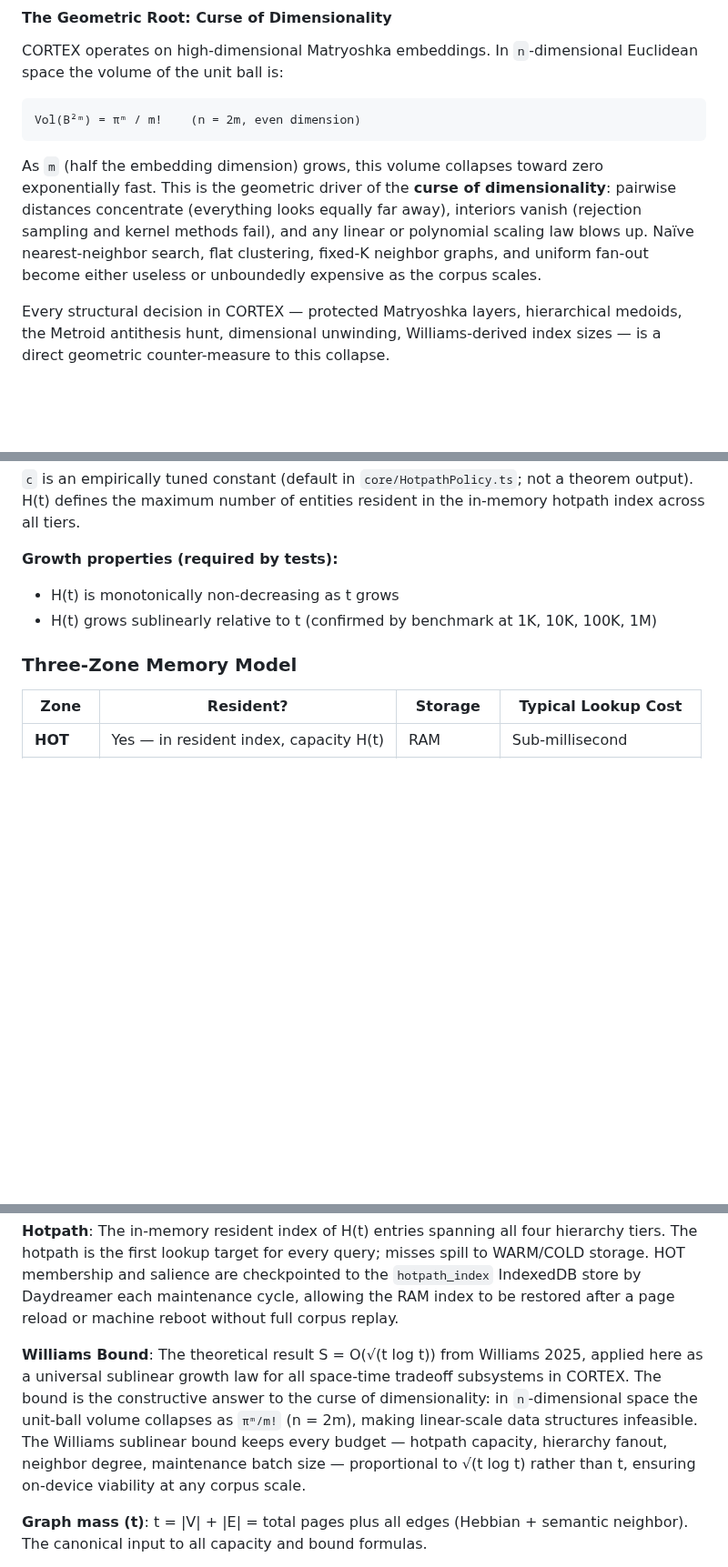
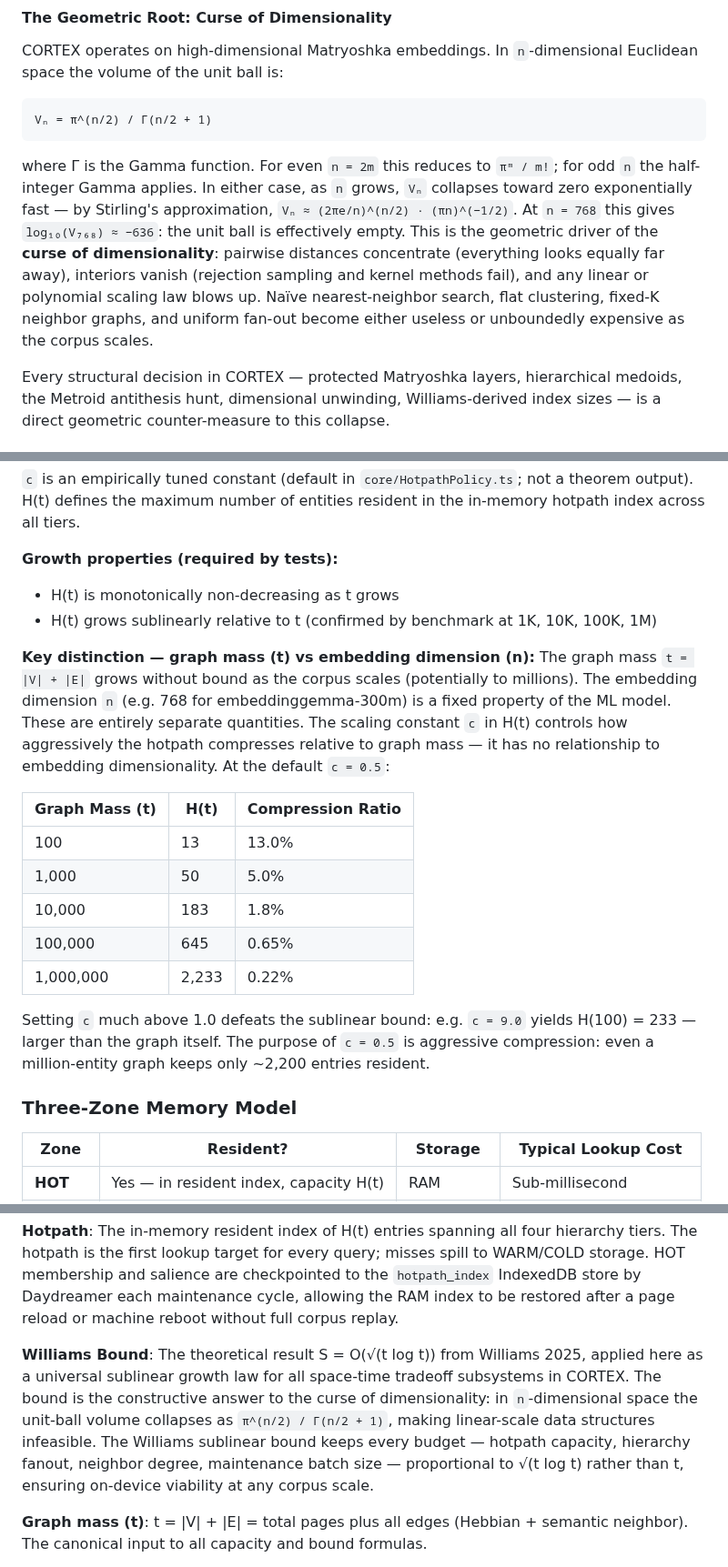
Before and after one commit to devlux76/cortex, a Markdown page: DESIGN.md, 3 parts joined by grey strips. Shown at 91% size. Drawn GitHub-style; blank space fills up the shorter version.

Commit message:
DESIGN.md v1.3: fix hypersphere equation to canonical form, add graph mass vs embedding dimension clarification, add Daydreamer scheduling invariant
Co-authored-by: devlux76 <86517969+devlux76@users.noreply.github.com>

````diff
--- a/DESIGN.md
+++ b/DESIGN.md
@@ -288,10 +288,10 @@ This mechanism enables **distributed learning without hallucination**: the syste
 CORTEX operates on high-dimensional Matryoshka embeddings. In `n`-dimensional Euclidean space the volume of the unit ball is:
 
 ```
-Vol(B²ᵐ) = πᵐ / m!    (n = 2m, even dimension)
+Vₙ = π^(n/2) / Γ(n/2 + 1)
 ```
 
-As `m` (half the embedding dimension) grows, this volume collapses toward zero exponentially fast. This is the geometric driver of the **curse of dimensionality**: pairwise distances concentrate (everything looks equally far away), interiors vanish (rejection sampling and kernel methods fail), and any linear or polynomial scaling law blows up. Naïve nearest-neighbor search, flat clustering, fixed-K neighbor graphs, and uniform fan-out become either useless or unboundedly expensive as the corpus scales.
+where Γ is the Gamma function. For even `n = 2m` this reduces to `πᵐ / m!`; for odd `n` the half-integer Gamma applies. In either case, as `n` grows, `Vₙ` collapses toward zero exponentially fast — by Stirling's approximation, `Vₙ ≈ (2πe/n)^(n/2) · (πn)^(−1/2)`. At `n = 768` this gives `log₁₀(V₇₆₈) ≈ −636`: the unit ball is effectively empty. This is the geometric driver of the **curse of dimensionality**: pairwise distances concentrate (everything looks equally far away), interiors vanish (rejection sampling and kernel methods fail), and any linear or polynomial scaling law blows up. Naïve nearest-neighbor search, flat clustering, fixed-K neighbor graphs, and uniform fan-out become either useless or unboundedly expensive as the corpus scales.
 
 Every structural decision in CORTEX — protected Matryoshka layers, hierarchical medoids, the Metroid antithesis hunt, dimensional unwinding, Williams-derived index sizes — is a direct geometric counter-measure to this collapse.
 
@@ -320,6 +320,18 @@ H(t) = ⌈c · √(t · log₂(1 + t))⌉
 **Growth properties (required by tests):**
 - H(t) is monotonically non-decreasing as t grows
 - H(t) grows sublinearly relative to t (confirmed by benchmark at 1K, 10K, 100K, 1M)
+
+**Key distinction — graph mass (t) vs embedding dimension (n):** The graph mass `t = |V| + |E|` grows without bound as the corpus scales (potentially to millions). The embedding dimension `n` (e.g. 768 for embeddinggemma-300m) is a fixed property of the ML model. These are entirely separate quantities. The scaling constant `c` in H(t) controls how aggressively the hotpath compresses relative to graph mass — it has no relationship to embedding dimensionality. At the default `c = 0.5`:
+
+| Graph Mass (t) | H(t) | Compression Ratio |
+|----------------|-------|-------------------|
+| 100 | 13 | 13.0% |
+| 1,000 | 50 | 5.0% |
+| 10,000 | 183 | 1.8% |
+| 100,000 | 645 | 0.65% |
+| 1,000,000 | 2,233 | 0.22% |
+
+Setting `c` much above 1.0 defeats the sublinear bound: e.g. `c = 9.0` yields H(100) = 233 — larger than the graph itself. The purpose of `c = 0.5` is aggressive compression: even a million-entity graph keeps only ~2,200 entries resident.
 
 ### Three-Zone Memory Model
 
@@ -813,7 +827,7 @@ relative to frozen c. Planned module: `cortex/MetroidBuilder.ts`.
 
 **Hotpath**: The in-memory resident index of H(t) entries spanning all four hierarchy tiers. The hotpath is the first lookup target for every query; misses spill to WARM/COLD storage. HOT membership and salience are checkpointed to the `hotpath_index` IndexedDB store by Daydreamer each maintenance cycle, allowing the RAM index to be restored after a page reload or machine reboot without full corpus replay.
 
-**Williams Bound**: The theoretical result S = O(√(t log t)) from Williams 2025, applied here as a universal sublinear growth law for all space-time tradeoff subsystems in CORTEX. The bound is the constructive answer to the curse of dimensionality: in `n`-dimensional space the unit-ball volume collapses as `πᵐ/m!` (n = 2m), making linear-scale data structures infeasible. The Williams sublinear bound keeps every budget — hotpath capacity, hierarchy fanout, neighbor degree, maintenance batch size — proportional to √(t log t) rather than t, ensuring on-device viability at any corpus scale.
+**Williams Bound**: The theoretical result S = O(√(t log t)) from Williams 2025, applied here as a universal sublinear growth law for all space-time tradeoff subsystems in CORTEX. The bound is the constructive answer to the curse of dimensionality: in `n`-dimensional space the unit-ball volume collapses as `π^(n/2) / Γ(n/2 + 1)`, making linear-scale data structures infeasible. The Williams sublinear bound keeps every budget — hotpath capacity, hierarchy fanout, neighbor degree, maintenance batch size — proportional to √(t log t) rather than t, ensuring on-device viability at any corpus scale.
 
 **Graph mass (t)**: t = |V| + |E| = total pages plus all edges (Hebbian + semantic neighbor). The canonical input to all capacity and bound formulas.
 
````
Also changed, not shown: other parts of DESIGN.md (+4 -2 lines).
